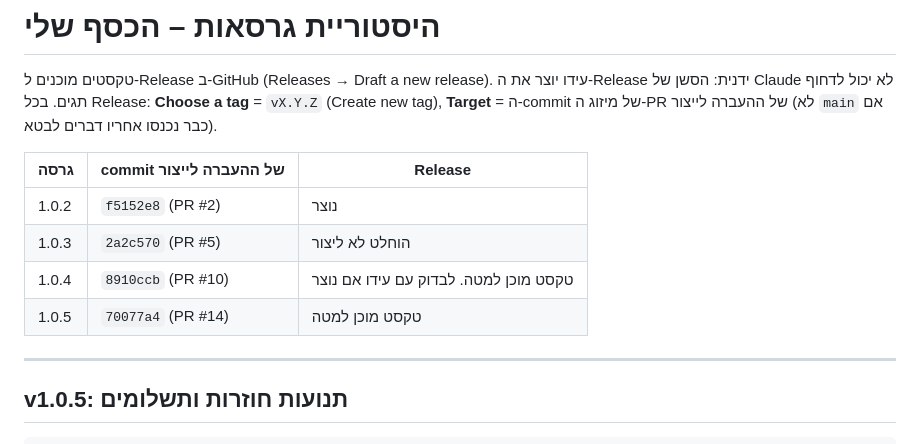
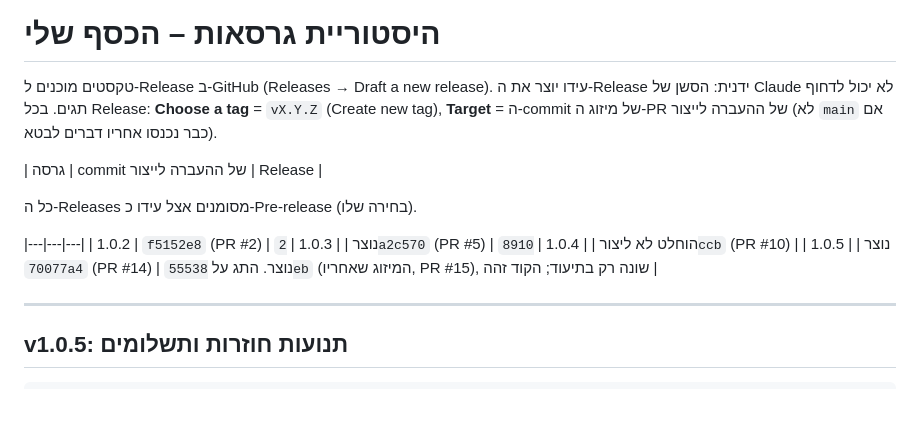
Before and after one commit to idoT10/FinanceTrack, a Markdown page: docs/releases.md, the part around the change. Drawn GitHub-style; blank space fills up the shorter version.

Commit message:
תיעוד: Releases v1.0.4 ו-v1.0.5 נוצרו
Co-Authored-By: Claude Opus 5.5 <noreply@anthropic.com>
Claude-Session: https://claude.ai/code/session_01APauHkrCh28haC8yZkQrSp

```diff
--- a/docs/releases.md
+++ b/docs/releases.md
@@ -4,11 +4,14 @@
 בכל Release: **Choose a tag** = `vX.Y.Z` (Create new tag), **Target** = ה-commit של מיזוג ה-PR של ההעברה לייצור (לא `main` אם כבר נכנסו אחריו דברים לבטא).
 
 | גרסה | commit של ההעברה לייצור | Release |
+
+כל ה-Releases מסומנים אצל עידו כ-Pre-release (בחירה שלו).
+
 |---|---|---|
 | 1.0.2 | `f5152e8` (PR #2) | נוצר |
 | 1.0.3 | `2a2c570` (PR #5) | הוחלט לא ליצור |
-| 1.0.4 | `8910ccb` (PR #10) | טקסט מוכן למטה. לבדוק עם עידו אם נוצר |
-| 1.0.5 | `70077a4` (PR #14) | טקסט מוכן למטה |
+| 1.0.4 | `8910ccb` (PR #10) | נוצר |
+| 1.0.5 | `70077a4` (PR #14) | נוצר. התג על `55538eb` (המיזוג שאחריו, PR #15), שונה רק בתיעוד; הקוד זהה |
 
 ---
 
```
Also changed, not shown: CLAUDE.md (+4 -5 lines).
